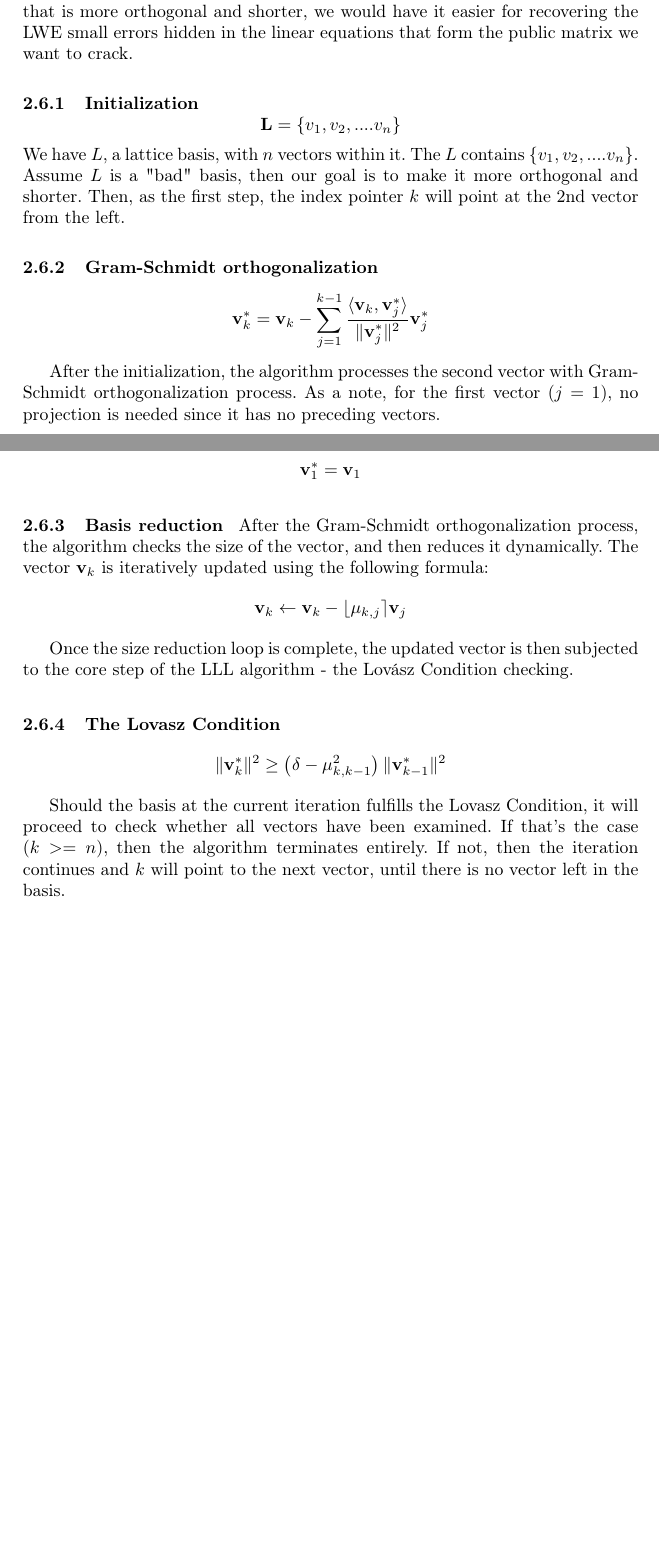
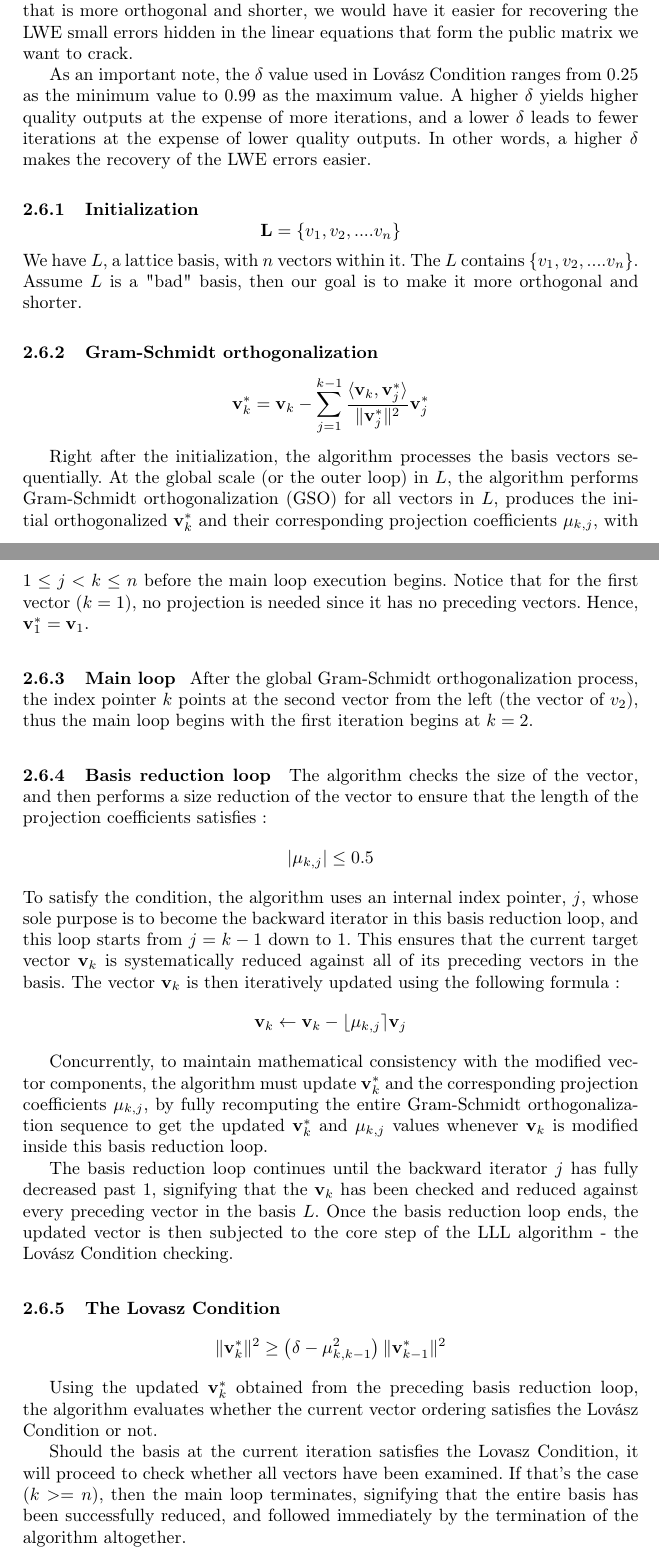
Before and after one commit to micma69/latviz, a LaTeX thesis (Visualization of LLL and BKZ.tex): two parts of pages 7 and 8 of 16 before the commit and two parts of pages 7 and 8 of 17 after it, joined at a grey line, cut so that both start at the same text, the shorter picture padded with empty space. Compiled offline with pdfLaTeX.

Commit message:
New LLL diagram + revision of LLL algorithm

```diff
--- a/Visualization of LLL and BKZ.tex
+++ b/Visualization of LLL and BKZ.tex
@@ -158,31 +158,42 @@ In the Fig.1, we can see how the algorithm works. The usual inputs are in the fo
 
 Unless the initial lattice basis is already a highly orthogonal basis, we will obtain a more orthogonalized and shorter version of the basis. Thus, with a basis that is more orthogonal and shorter, we would have it easier for recovering the LWE small errors hidden in the linear equations that form the public matrix we want to crack.
+
+As an important note, the $\delta$ value used in Lovász Condition ranges from 0.25 as the minimum value to 0.99 as the maximum value. A higher $\delta$ yields higher quality outputs at the expense of more iterations, and a lower $\delta$ leads to fewer iterations at the expense of lower quality outputs. In other words, a higher $\delta$ makes the recovery of the LWE errors easier.
 
 \subsubsection{Initialization}
 \mbox{}
 $$\mathbf{L} = \{v_1, v_2, ....v_n\}$$
-We have $L$, a lattice basis, with $n$ vectors within it. The $L$ contains ${\{v_1, v_2, ....v_n\}}$. Assume $L$ is a "bad" basis, then our goal is to make it more orthogonal and shorter. Then, as the first step, the index pointer $k$ will point at the 2nd vector from the left.
+We have $L$, a lattice basis, with $n$ vectors within it. The $L$ contains ${\{v_1, v_2, ....v_n\}}$. Assume $L$ is a "bad" basis, then our goal is to make it more orthogonal and shorter.
 
 \subsubsection{Gram-Schmidt orthogonalization}
 \mbox{}
 $$\mathbf{v}_k^* = \mathbf{v}_k - \sum_{j=1}^{k-1} \frac{\langle \mathbf{v}_k, \mathbf{v}_j^* \rangle}{\|\mathbf{v}_j^*\|^2} \mathbf{v}_j^*$$
 
-After the initialization, the algorithm processes the second vector with Gram-Schmidt orthogonalization process. As a note, for the first vector ($j=1$), no projection is needed since it has no preceding vectors.
+Right after the initialization, the algorithm processes the basis vectors sequentially. At the global scale (or the outer loop) in $L$, the algorithm performs Gram-Schmidt orthogonalization (GSO) for all vectors in $L$, produces the initial orthogonalized $\mathbf{v}_k^*$ and their corresponding projection coefficients $\mu_{k,j}$, with $1 \le j < k \le n$ before the main loop execution begins. Notice that for the first vector ($k = 1$), no projection is needed since it has no preceding vectors. Hence, $\mathbf{v}_1^* = \mathbf{v}_1$.
 
-$$\mathbf{v}_1^* = \mathbf{v}_1$$
+\subsubsection{Main loop}
+\mbox{}
+After the global Gram-Schmidt orthogonalization process, the index pointer $k$ points at the second vector from the left (the vector of $v_2$), thus the main loop begins with the first iteration begins at $k=2$.
 
-\subsubsection{Basis reduction}
+\subsubsection{Basis reduction loop}
 \mbox{}
-After the Gram-Schmidt orthogonalization process, the algorithm checks the size of the vector, and then reduces it dynamically. The vector $\mathbf{v}_k$ is iteratively updated using the following formula:
+The algorithm checks the size of the vector, and then performs a size reduction of the vector to ensure that the length of the projection coefficients satisfies : $$|\mu_{k,j}| \leq 0.5$$ To satisfy the condition, the algorithm uses an internal index pointer, $j$, whose sole purpose is to become the backward iterator in this basis reduction loop, and this loop starts from $j = k - 1$ down to $1$. This ensures that the current target vector $\mathbf{v}_k$ is systematically reduced against all of its preceding vectors in the basis. The vector $\mathbf{v}_k$ is then iteratively updated using the following formula :
 $$\mathbf{v}_k \leftarrow \mathbf{v}_k - \lfloor\mu_{k,j}\rceil\mathbf{v}_j$$
 
-Once the size reduction loop is complete, the updated vector is then subjected to the core step of the LLL algorithm - the Lovász Condition checking.
+Concurrently, to maintain mathematical consistency with the modified vector components, the algorithm must update $\mathbf{v}_k^*$ and the corresponding projection coefficients $\mu_{k,j}$, by fully recomputing the entire Gram-Schmidt orthogonalization sequence to get the updated $\mathbf{v}_k^*$ and $\mu_{k,j}$ values whenever $\mathbf{v}_k$ is modified inside this basis reduction loop.
+
+The basis reduction loop continues until the backward iterator $j$ has fully decreased past $1$, signifying that the $\mathbf{v}_k$ has been checked and reduced against every preceding vector in the basis $L$.
+Once the basis reduction loop ends, the updated vector is then subjected to the core step of the LLL algorithm - the Lovász Condition checking.
 
 \subsubsection{The Lovasz Condition}
 \mbox{}
 $$\|\mathbf{v}_k^*\|^2 \ge \left(\delta - \mu_{k,k-1}^2\right)\|\mathbf{v}_{k-1}^*\|^2$$
 
-Should the basis at the current iteration fulfills the Lovasz Condition, it will proceed to check whether all vectors have been examined. If that's the case ($k >= n$), then the algorithm terminates entirely. If not, then the iteration continues and $k$ will point to the next vector, until there is no vector left in the basis.
+Using the updated $\mathbf{v}_k^*$ obtained from the preceding basis reduction loop, the algorithm evaluates whether the current vector ordering satisfies the Lovász Condition or not.
+
+Should the basis at the current iteration satisfies the Lovasz Condition, it will proceed to check whether all vectors have been examined. If that's the case ($k >= n$), then the main loop terminates, signifying that the entire basis has been successfully reduced, and followed immediately by the termination of the algorithm altogether.
+
+If not, then the iteration continues and $k$ will point to the next vector ($k \leftarrow k + 1$), continuing the main loop until all vectors in the basis $L$ have been fully processed.
 
 However, if the basis fails to satisfy the Lovasz Condition at the current iteration, a vector swap mechanism is executed and followed by a re-evaluation of the basis sequence.
 
```
Also changed, not shown: Visualization of LLL and BKZ.pdf, pics/lllrevisi.png (added), Visualization of LLL and BKZ.tex (9 more changed lines), 5 other files.
